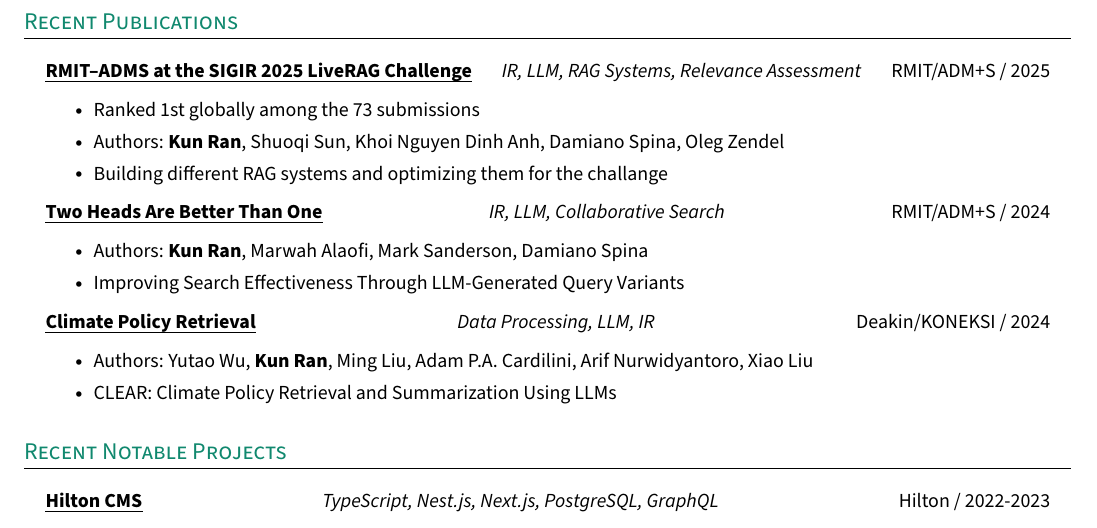
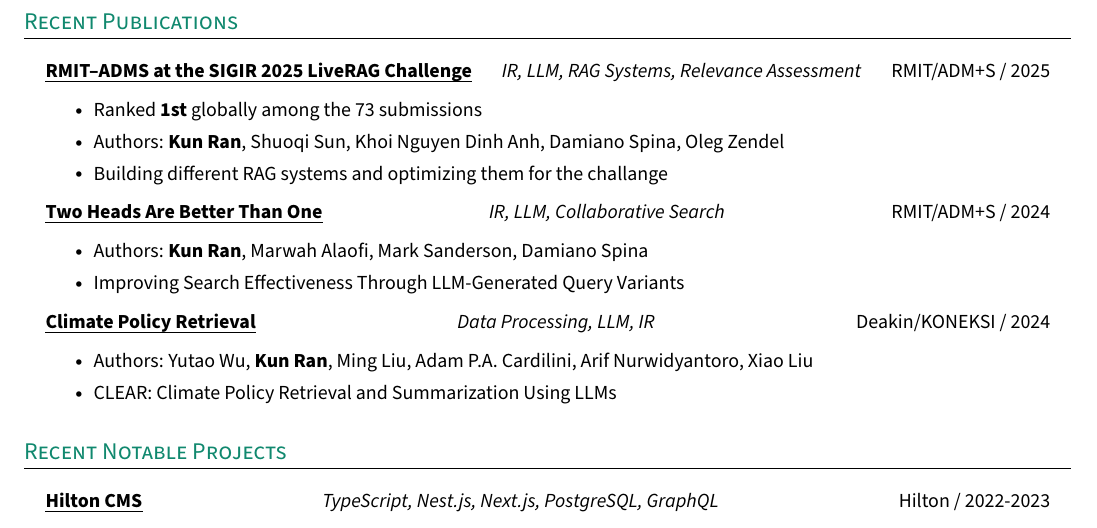
Before and after one commit to rankun203/resume, a LaTeX CV (resume.tex): part of page 2 of 2, cut so that both start at the same text. Compiled offline with pdfLaTeX.

Commit message:
Bold rank in publication section

```diff
--- a/resume.tex
+++ b/resume.tex
@@ -261,7 +261,7 @@
   \resumeHeadingListStart{}
     \resumeTrioHeading{\href{https://liverag.tii.ae/}{\uline{RMIT–ADMS at the SIGIR 2025 LiveRAG Challenge}}}{IR, LLM, RAG Systems, Relevance Assessment}{RMIT/ADM+S / 2025}
     \resumeItemListStart{}
-      \resumeItem{Ranked 1st globally among the 73 submissions}
+      \resumeItem{Ranked \textbf{1st} globally among the 73 submissions}
       \resumeItem{Authors: \textbf{Kun Ran}, Shuoqi Sun, Khoi Nguyen Dinh Anh, Damiano Spina, Oleg Zendel}
       \resumeItem{Building different RAG systems and optimizing them for the challange}
     \resumeItemListEnd{}
```
